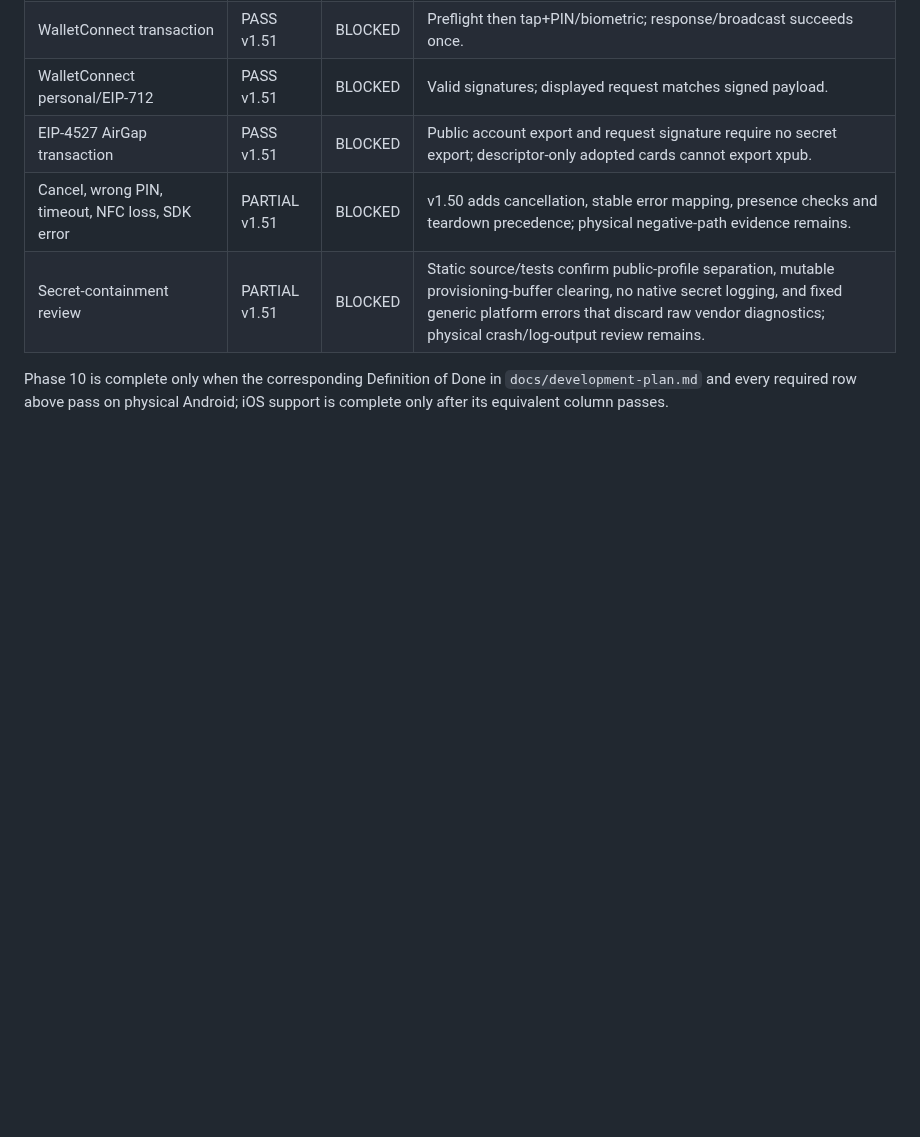
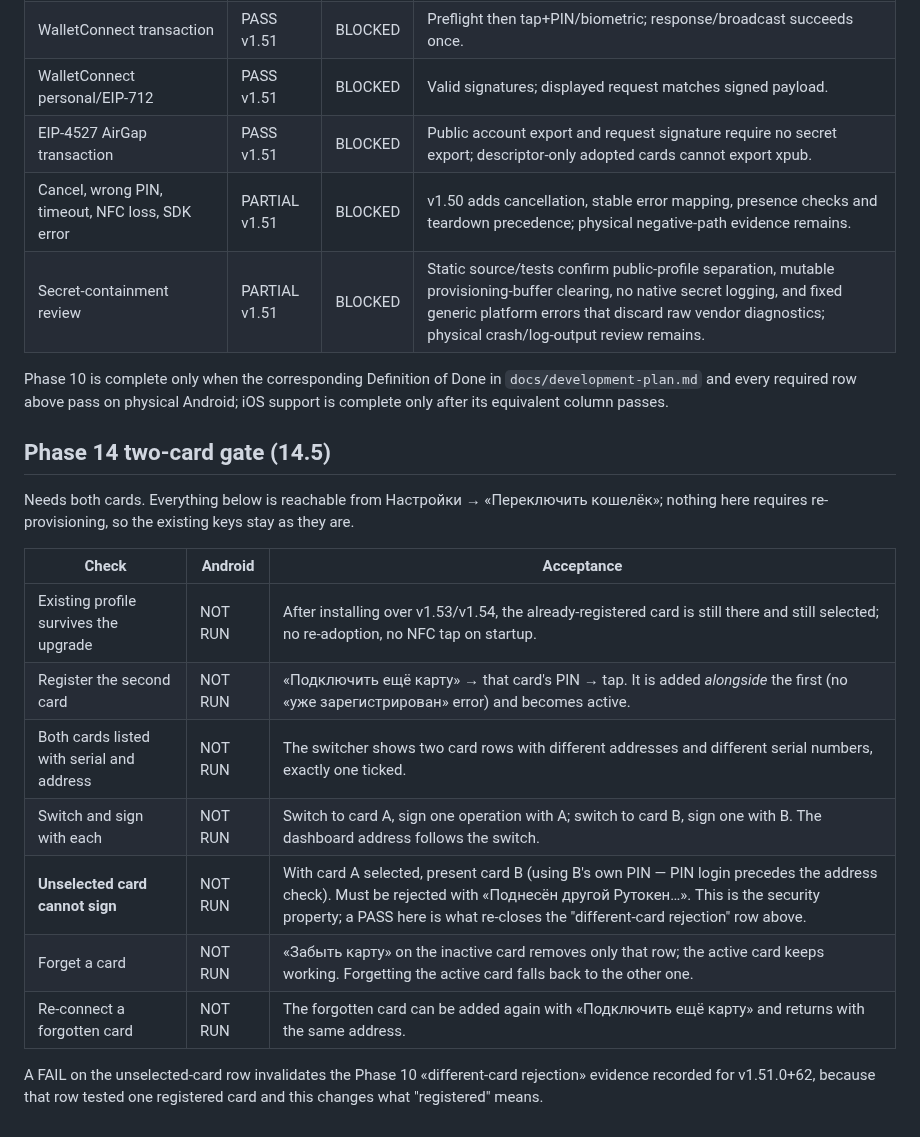
Before and after one commit to code-agent-43824/mobile-wallet-demo, a Markdown page: docs/device-test-matrix.md, the part around the change. Drawn GitHub-style; blank space fills up the shorter version.

Commit message:
docs: the two-card gate for 14.5
Writes down the physical checks 14.5 needs, so the dogfood run is a
checklist rather than a recollection. Everything is reachable from the
switcher and nothing re-provisions, so the existing keys are untouched.

Names the one row that carries the security property — an unselected but
registered card must still be refused — and states plainly that a FAIL
there invalidates the «different-card rejection» evidence recorded for
v1.51.0+62, since that row tested one registered card and Phase 14 changes
what "registered" means.

```diff
--- a/docs/device-test-matrix.md
+++ b/docs/device-test-matrix.md
@@ -77,3 +77,21 @@ Add exact token model, firmware, SDK version, device/OS, and issue/evidence link
 
 Phase 10 is complete only when the corresponding Definition of Done in `docs/development-plan.md` and every
 required row above pass on physical Android; iOS support is complete only after its equivalent column passes.
+
+## Phase 14 two-card gate (14.5)
+
+Needs both cards. Everything below is reachable from Настройки → «Переключить кошелёк»; nothing here requires
+re-provisioning, so the existing keys stay as they are.
+
+| Check | Android | Acceptance |
+| --- | --- | --- |
+| Existing profile survives the upgrade | NOT RUN | After installing over v1.53/v1.54, the already-registered card is still there and still selected; no re-adoption, no NFC tap on startup. |
+| Register the second card | NOT RUN | «Подключить ещё карту» → that card's PIN → tap. It is added *alongside* the first (no «уже зарегистрирован» error) and becomes active. |
+| Both cards listed with serial and address | NOT RUN | The switcher shows two card rows with different addresses and different serial numbers, exactly one ticked. |
+| Switch and sign with each | NOT RUN | Switch to card A, sign one operation with A; switch to card B, sign one with B. The dashboard address follows the switch. |
+| **Unselected card cannot sign** | NOT RUN | With card A selected, present card B (using B's own PIN — PIN login precedes the address check). Must be rejected with «Поднесён другой Рутокен…». This is the security property; a PASS here is what re-closes the "different-card rejection" row above. |
+| Forget a card | NOT RUN | «Забыть карту» on the inactive card removes only that row; the active card keeps working. Forgetting the active card falls back to the other one. |
+| Re-connect a forgotten card | NOT RUN | The forgotten card can be added again with «Подключить ещё карту» and returns with the same address. |
+
+A FAIL on the unselected-card row invalidates the Phase 10 «different-card rejection» evidence recorded for
+v1.51.0+62, because that row tested one registered card and this changes what "registered" means.
```
